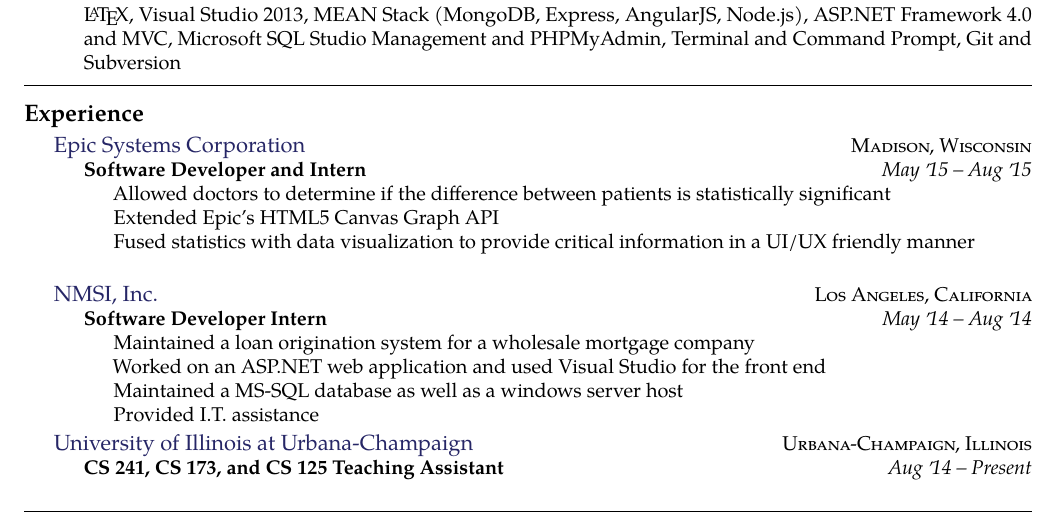
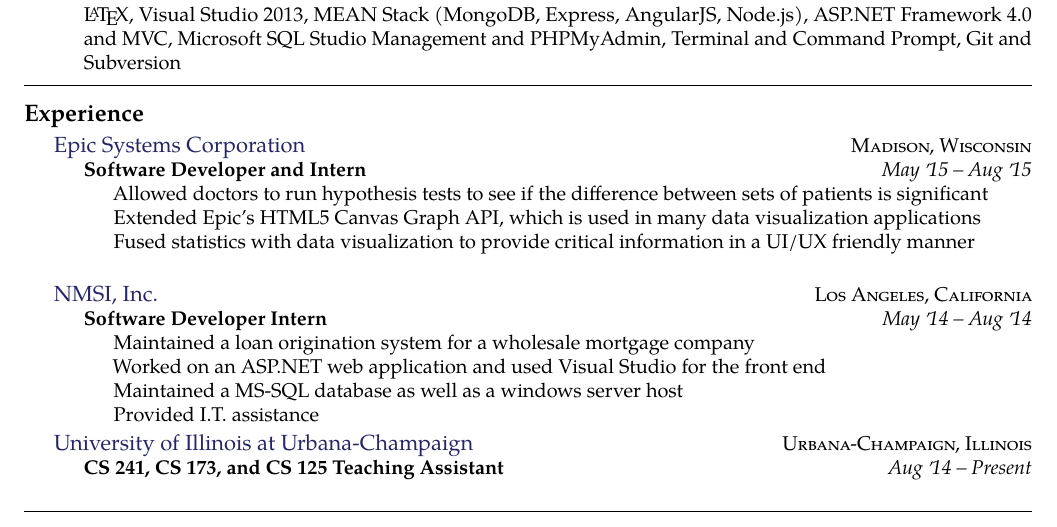
Before and after one commit to bchong95/Resume, a LaTeX CV (resume.tex): part of the page, cut so that both start at the same text. Compiled offline with pdfLaTeX.

Commit message:
let people know that that I modified a core graph api

```diff
--- a/resume.tex
+++ b/resume.tex
@@ -148,8 +148,8 @@
     {Software Developer and Intern}
     {May \apo15 -- Aug \apo15}
     {\bodytext{
-        Allowed doctors to determine if the difference between patients is statistically significant\\
-        Extended Epic's HTML5 Canvas Graph API\\
+        Allowed doctors to run hypothesis tests to see if the difference between sets of patients is significant\\
+        Extended Epic's HTML5 Canvas Graph API, which is used in many data visualization applications\\
         Fused statistics with data visualization to provide critical information in a UI/UX friendly manner\\
       }}
 }
```
